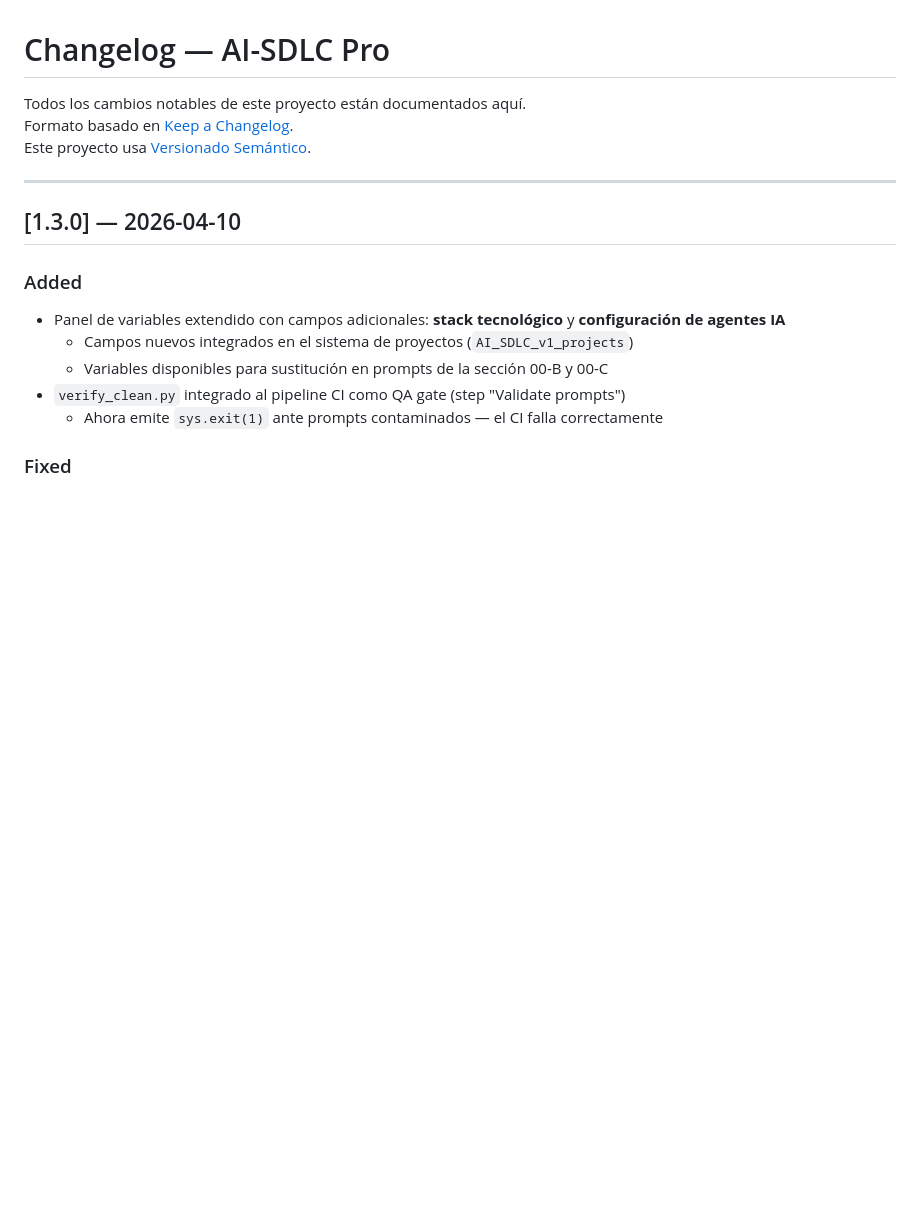
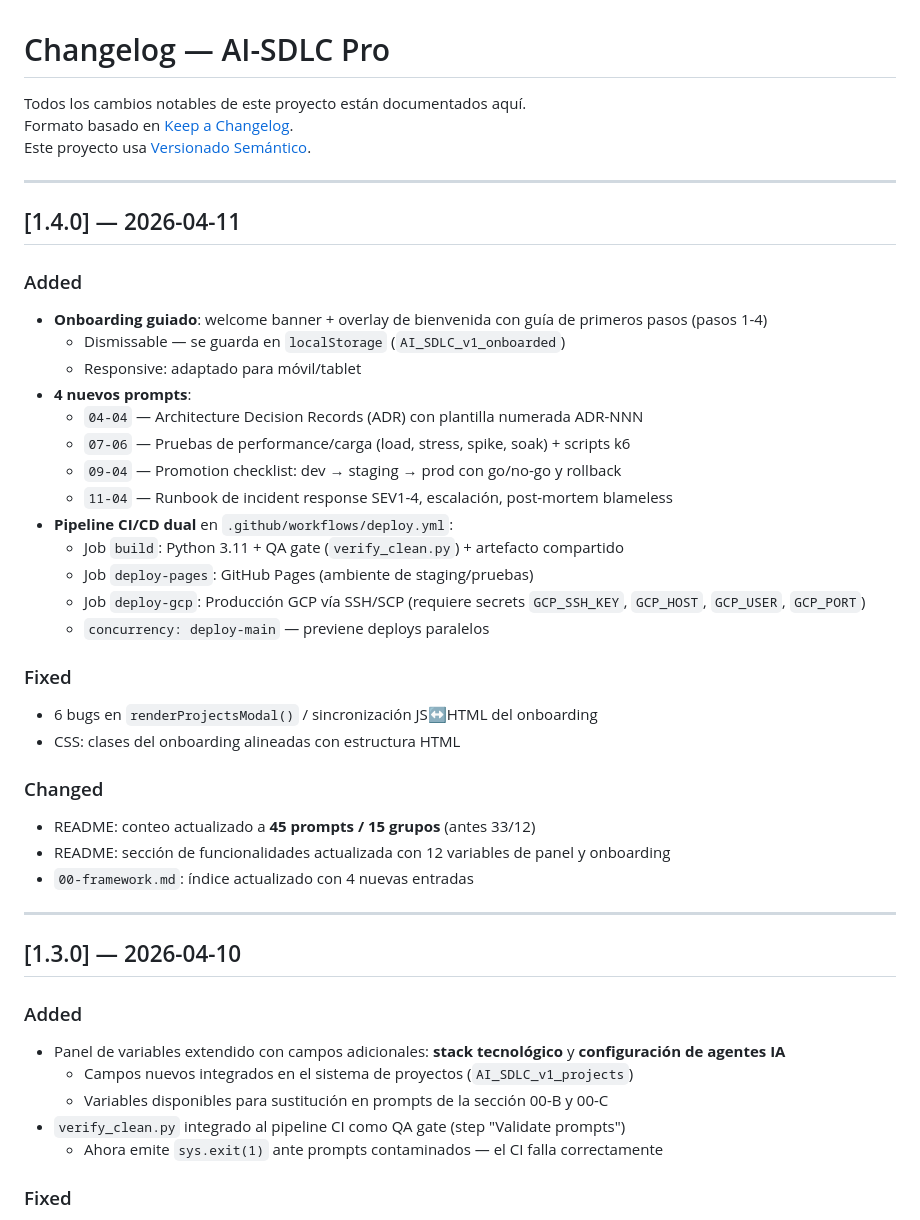
Before and after one commit to dleon55/ai-sdlc-prompts, a Markdown page: CHANGELOG.md, the part around the change. Drawn GitHub-style; blank space fills up the shorter version.

```diff
--- a/CHANGELOG.md
+++ b/CHANGELOG.md
@@ -3,6 +3,34 @@
 Todos los cambios notables de este proyecto están documentados aquí.
 Formato basado en [Keep a Changelog](https://keepachangelog.com/es/1.1.0/).
 Este proyecto usa [Versionado Semántico](https://semver.org/lang/es/).
+
+---
+
+## [1.4.0] — 2026-04-11
+
+### Added
+- **Onboarding guiado**: welcome banner + overlay de bienvenida con guía de primeros pasos (pasos 1-4)
+  - Dismissable — se guarda en `localStorage` (`AI_SDLC_v1_onboarded`)
+  - Responsive: adaptado para móvil/tablet
+- **4 nuevos prompts**:
+  - `04-04` — Architecture Decision Records (ADR) con plantilla numerada ADR-NNN
+  - `07-06` — Pruebas de performance/carga (load, stress, spike, soak) + scripts k6
+  - `09-04` — Promotion checklist: dev → staging → prod con go/no-go y rollback
+  - `11-04` — Runbook de incident response SEV1-4, escalación, post-mortem blameless
+- **Pipeline CI/CD dual** en `.github/workflows/deploy.yml`:
+  - Job `build`: Python 3.11 + QA gate (`verify_clean.py`) + artefacto compartido
+  - Job `deploy-pages`: GitHub Pages (ambiente de staging/pruebas)
+  - Job `deploy-gcp`: Producción GCP vía SSH/SCP (requiere secrets `GCP_SSH_KEY`, `GCP_HOST`, `GCP_USER`, `GCP_PORT`)
+  - `concurrency: deploy-main` — previene deploys paralelos
+
+### Fixed
+- 6 bugs en `renderProjectsModal()` / sincronización JS↔HTML del onboarding
+- CSS: clases del onboarding alineadas con estructura HTML
+
+### Changed
+- README: conteo actualizado a **45 prompts / 15 grupos** (antes 33/12)
+- README: sección de funcionalidades actualizada con 12 variables de panel y onboarding
+- `00-framework.md`: índice actualizado con 4 nuevas entradas
 
 ---
 
```
Also changed, not shown: README.md (+25 -19 lines).
